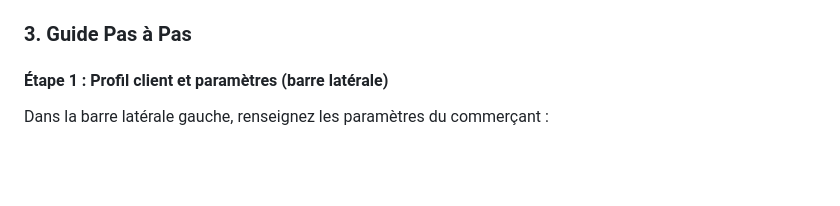
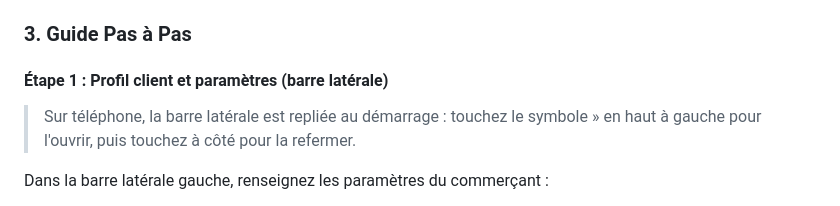
Before and after one commit to AmielMetier/PROJET-D-ACTUARIAT---IMAFA-2026-2027-LOGICIEL-D-ASSURANCE-DE-RISQUE-METEOROLOGIQUE, a Markdown page: docs/USER_GUIDE.md, the part around the change. Drawn GitHub-style; blank space fills up the shorter version.

```diff
--- a/docs/USER_GUIDE.md
+++ b/docs/USER_GUIDE.md
@@ -51,6 +51,8 @@ L'interface s'ouvre automatiquement dans votre navigateur par défaut à l'adres
 ### 3. Guide Pas à Pas
 
 #### Étape 1 : Profil client et paramètres (barre latérale)
+> Sur téléphone, la barre latérale est repliée au démarrage : touchez le symbole » en haut à gauche pour l'ouvrir, puis touchez à côté pour la refermer.
+
 Dans la barre latérale gauche, renseignez les paramètres du commerçant :
 - **Ville du commerce** : choisissez-la dans le menu déroulant (44 grandes villes françaises, triées par ordre alphabétique ; tapez les premières lettres pour filtrer la liste). Si la ville n'y figure pas, tapez son nom en entier puis validez avec Entrée : n'importe quelle ville reconnue par le service météo est acceptée (ex. *Lorient*).
   - La recherche se fait d'abord **en France**, puis dans le monde entier si rien n'est trouvé ; en cas d'homonymes, la commune la plus peuplée est retenue.
```
Also changed, not shown: README.md (+23 -0 lines), report/figures/capture_devis.png (added), report/figures/capture_mobile.png (added), report/figures/capture_retrospective_annee.png (added), report/figures/capture_retrospective_plusieurs_annees.png (added), report/figures/capture_tarification.png (added), 2 other files.
